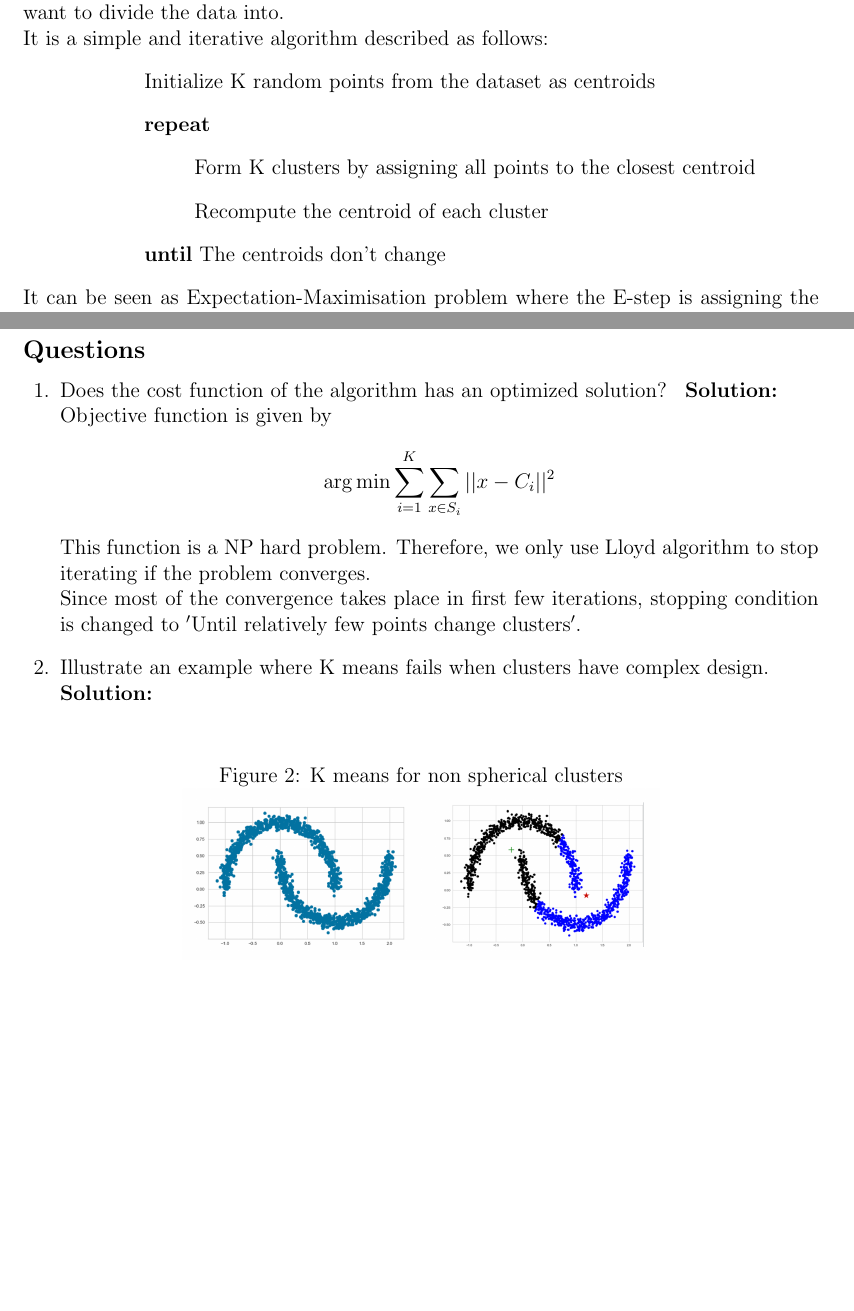
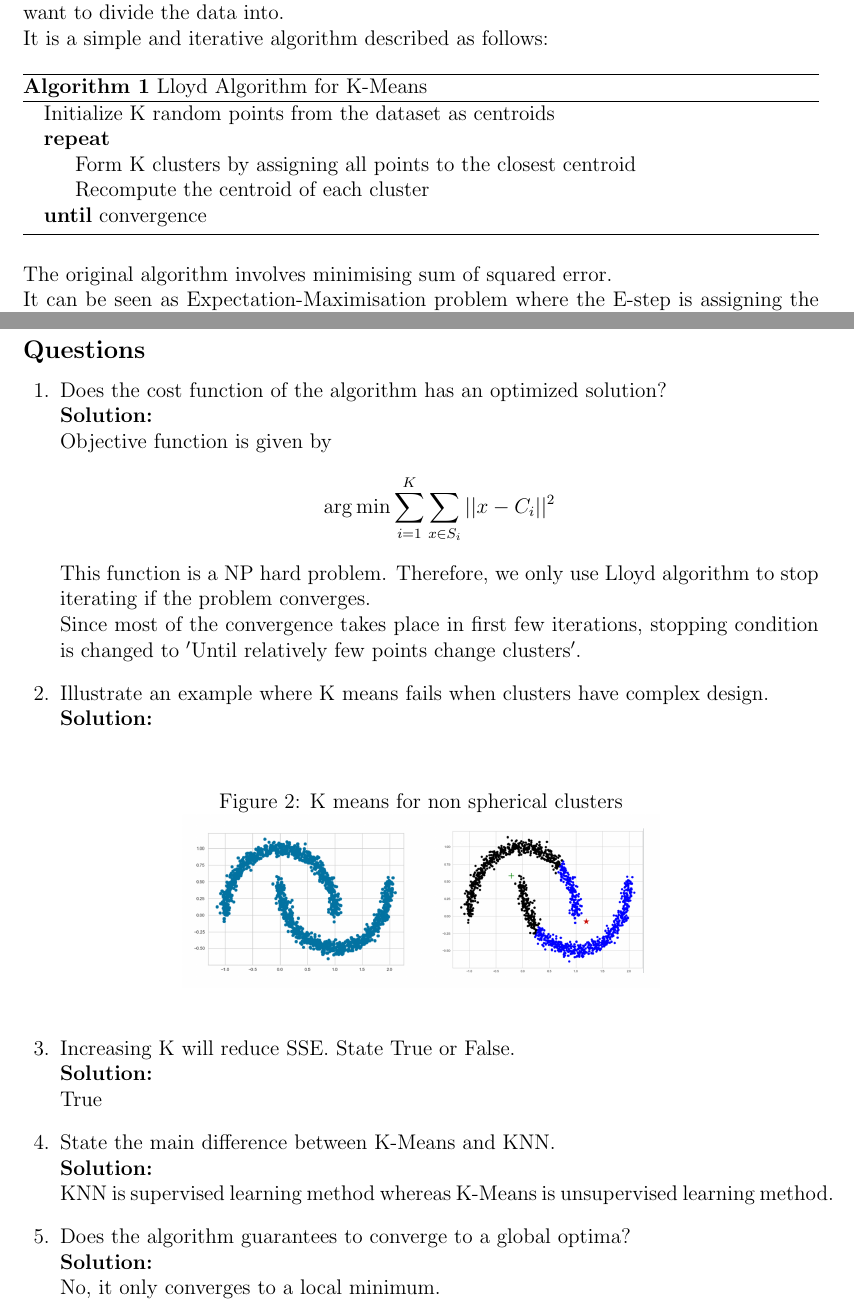
Before and after one commit to VARSHITHAGANJI/EPOCH_CLUB, a LaTeX problem sheet (Week2/K-Means/K-Means.tex): two parts of pages 1 and 4 of 4, joined at a grey line, cut so that both start at the same text, the shorter picture padded with empty space. Compiled offline with pdfLaTeX.

Commit message:
Complete K-Means

```diff
--- a/Week2/K-Means/K-Means.tex
+++ b/Week2/K-Means/K-Means.tex
@@ -23,7 +23,8 @@
 \def\layersep{2.5cm}
 
 \usepackage{enumitem}
-
+\usepackage{algorithm}
+\usepackage{algpseudocode}
 %\usepackage[shortlabels]{enumitem}
 %\usepackage{enumerate}
 \usepackage[lmargin=71pt, tmargin=0.8in]{geometry}  %For centering solution box
@@ -142,14 +143,24 @@ K-Means is an unsupervised learning algorithm which performs partitioned cluster
 
 It is a parametric method where we need to specify the number of clusters K, which we want to divide the data into.
 \\It is a simple and iterative algorithm described as follows:
-\begin{mydesc}
- \item[\hspace{2cm}]\textmd{Initialize K random points from the dataset as centroids}
-  \item[\hspace{2cm}]\textmd{\textbf{repeat}}
-  \item[\hspace{3cm}]\textmd{Form K clusters by assigning all points to the closest centroid}
-  \item[\hspace{3cm}]\textmd{Recompute the centroid of each cluster}
-  \item[\hspace{2cm}]\textmd{\textbf{until} The centroids don't change}
- \end{mydesc}
 
+\begin{algorithm}
+\caption{Lloyd  Algorithm for K-Means}\label{cap}
+\begin{algorithmic}
+
+\State Initialize K random points from the dataset as centroids
+
+\Repeat
+
+\State Form K clusters by assigning all points to the closest centroid
+
+\State Recompute the centroid of each cluster
+\Until{convergence}
+
+\end{algorithmic}
+\end{algorithm}
+
+The original algorithm involves minimising sum of squared error.\\
 It can be seen as Expectation-Maximisation problem where the E-step is assigning the data points to the closest cluster and the M-step is computing the centroid of each cluster.\\
 It minimises the intra-cluster sum of squared distance from its centroid and keeps the clusters distant from each other.
 
@@ -251,7 +262,7 @@ while (error > epsilon):
 
 \subsection*{Questions}
 \begin{questions}
-\question[] Does the cost function of the algorithm has an optimized solution?
+\question[] Does the cost function of the algorithm has an optimized solution?\\
 \begin{Solution}
 Objective function is given by
 \begin{align*}
@@ -269,6 +280,19 @@ Since most of the convergence takes place in first few iterations, stopping cond
 \end{figure}
 
 \end{Solution}
+\question[] Increasing K will reduce SSE. State True or False.\\
+\begin{Solution}
+True
+\end{Solution}
+\question[] State the main difference between K-Means and KNN. \\
+\begin{Solution}
+KNN is supervised learning method whereas K-Means is unsupervised learning method.
+\end{Solution}
+\question[] Does the algorithm guarantees to converge to a global optima?\\
+\begin{Solution}
+No, it only converges to a local minimum.
+
+\end{Solution}
 \end{questions}
 
 
```
Also changed, not shown: Week2/K-Means/K-Means.pdf.
